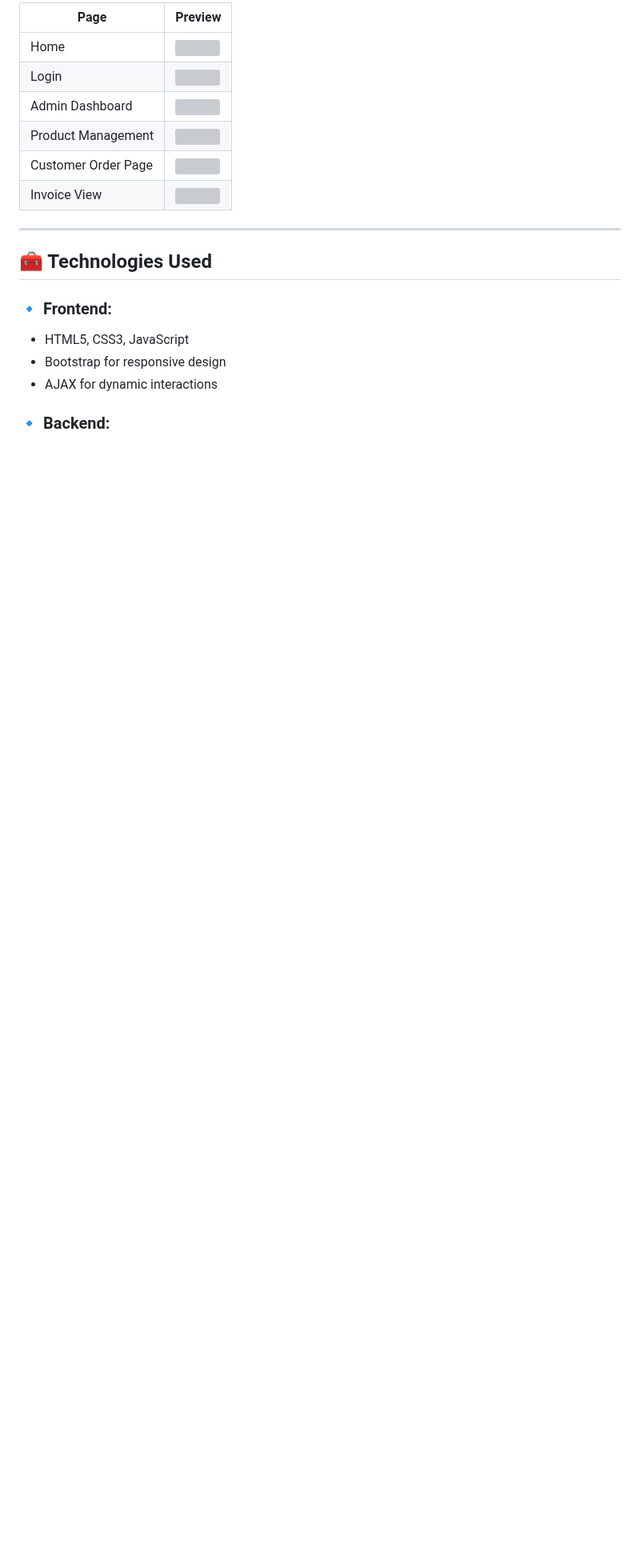
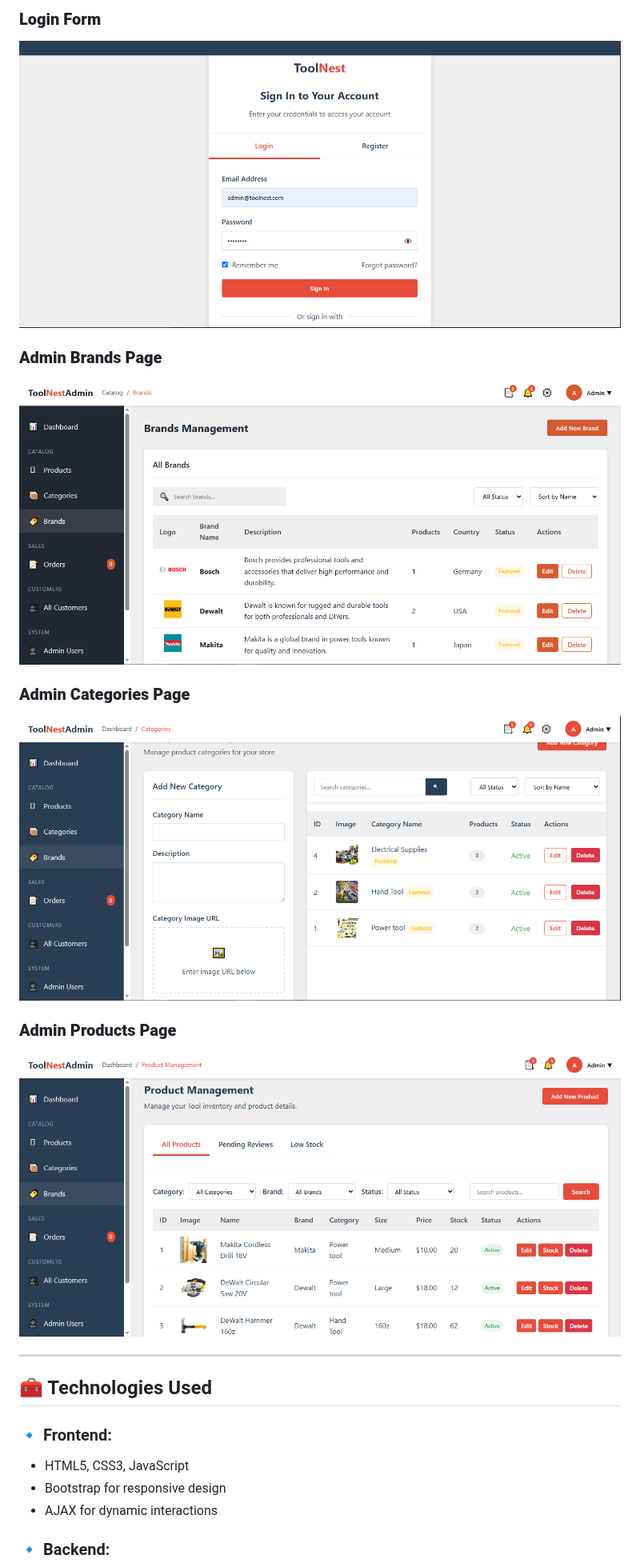
Before and after one commit to AchiniPramo/ToolNest_Hardware, a Markdown page: README.md, the part around one of its changes. Shown at 80% size. GitHub-like rendering; blank space fills up the shorter version; grey boxes are pictures that could not be loaded.

```diff
--- a/README.md
+++ b/README.md
@@ -25,12 +26,15 @@
 
-| Page | Preview |
-|------|---------|
-| Home | ![](screenshots/home.png) |
-| Login | ![](screenshots/login.png) |
-| Admin Dashboard | ![](screenshots/admin-dashboard.png) |
-| Product Management | ![](screenshots/products.png) |
-| Customer Order Page | ![](screenshots/order.png) |
-| Invoice View | ![](screenshots/invoice.png) |
+### **Login Form**
+![image-alt](https://github.com/AchiniPramo/ToolNest_Hardware/blob/6100e04c04eaf520e5873ad20cd512a8d0f62751/login.PNG)
+
+### **Admin Brands Page**
+![image-alt](https://github.com/AchiniPramo/ToolNest_Hardware/blob/6100e04c04eaf520e5873ad20cd512a8d0f62751/admin-brandPNG.PNG)
+
+### **Admin Categories Page**
+![image-alt](https://github.com/AchiniPramo/ToolNest_Hardware/blob/6100e04c04eaf520e5873ad20cd512a8d0f62751/admin-categories.PNG)
+
+### **Admin Products Page**
+![image-alt](https://github.com/AchiniPramo/ToolNest_Hardware/blob/6100e04c04eaf520e5873ad20cd512a8d0f62751/admin-products.PNG)
 
 ---
 
```
Also changed, not shown: other parts of README.md (+2 -1 lines).
